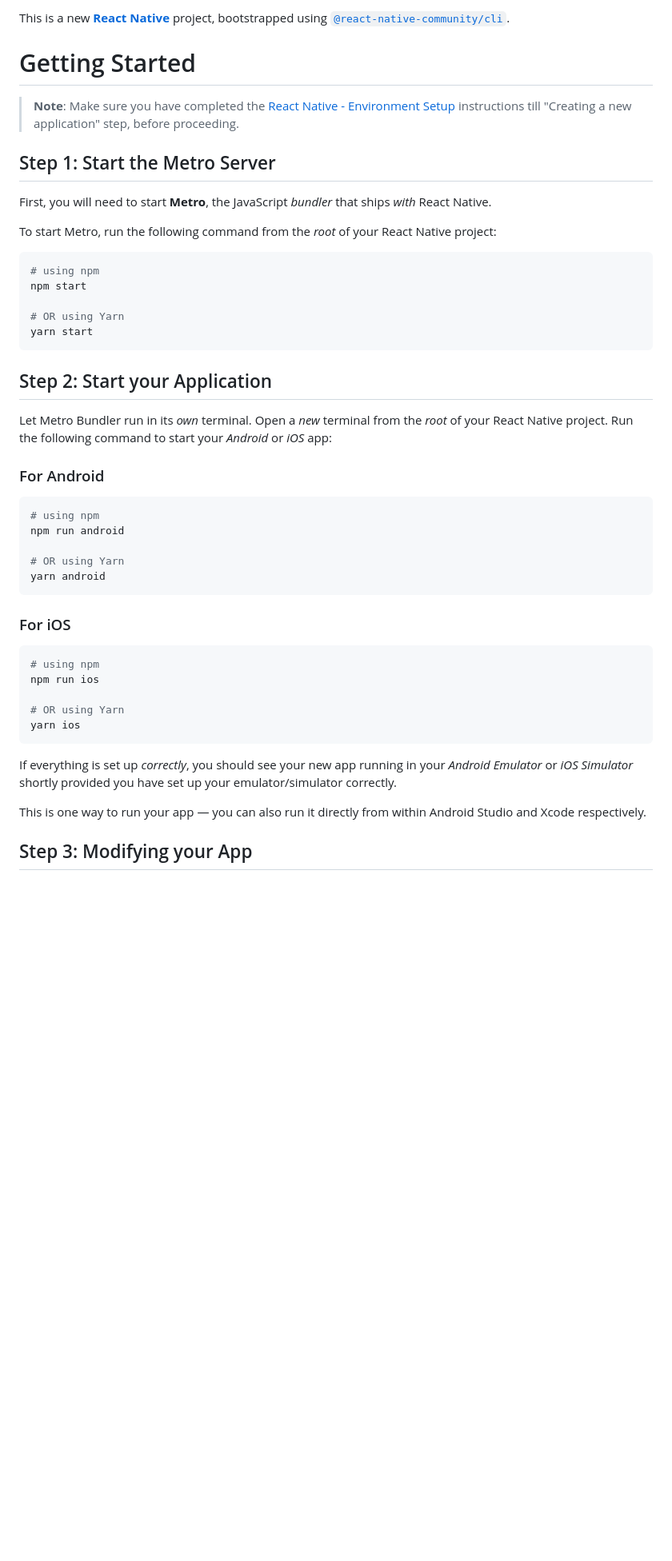
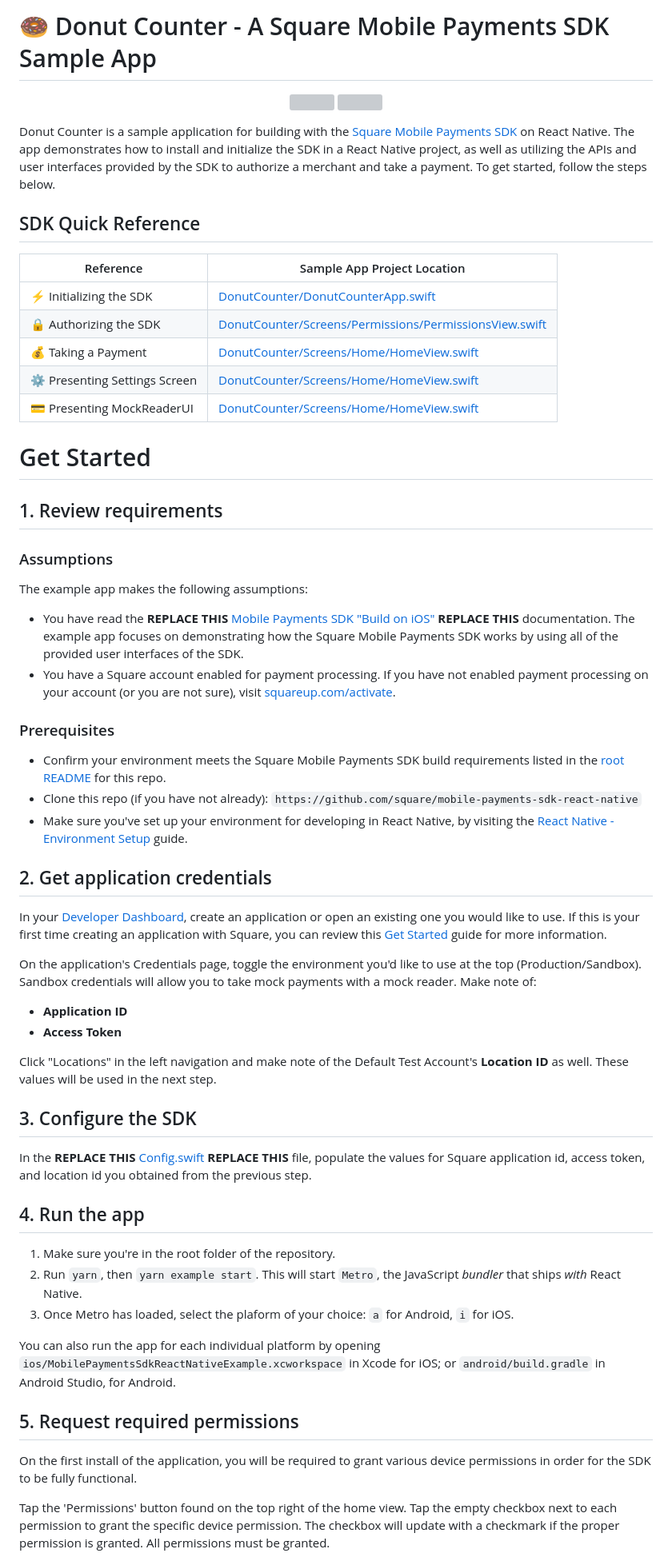
Before and after one commit to square/mobile-payments-sdk-react-native, a Markdown page: example/README.md, the part around one of its changes. Shown at 80% size. Rendered like a GitHub page; blank space fills up the shorter version; grey boxes are pictures that could not be loaded.

Commit message:
Update README.md
Add relevant docs to the sample app

````diff
--- a/example/README.md
+++ b/example/README.md
@@ -1,50 +1,61 @@
-This is a new [**React Native**](https://reactnative.dev) project, bootstrapped using [`@react-native-community/cli`](https://github.com/react-native-community/cli).
+# 🍩 Donut Counter - A Square Mobile Payments SDK Sample App
 
-# Getting Started
+<p align="center">
+<img src="../Images/donut-counter-home.png" width="300"/> <img src="../Images/donut-counter-take-payment.png" width="300"/>
+</p>
 
->**Note**: Make sure you have completed the [React Native - Environment Setup](https://reactnative.dev/docs/environment-setup) instructions till "Creating a new application" step, before proceeding.
+Donut Counter is a sample application for building with the [Square Mobile Payments SDK](https://developer.squareup.com/docs/mobile-payments-sdk) on React Native. The app demonstrates how to install and initialize the SDK in a React Native project, as well as utilizing the APIs and user interfaces provided by the SDK to authorize a merchant and take a payment. To get started, follow the steps below.
 
-## Step 1: Start the Metro Server
+## SDK Quick Reference
 
-First, you will need to start **Metro**, the JavaScript _bundler_ that ships _with_ React Native.
+| Reference                        | Sample App Project Location                   |
+| -------------------------------- | ----------------------------------------- |
+| ⚡️ Initializing the SDK          | [DonutCounter/DonutCounterApp.swift](./DonutCounter/DonutCounter/DonutCounterApp.swift#L15) |
+| 🔒 Authorizing the SDK           | [DonutCounter/Screens/Permissions/PermissionsView.swift](./DonutCounter/DonutCounter/Screens/Permissions/PermissionsView.swift#L192-L207) |
+| 💰 Taking a Payment              | [DonutCounter/Screens/Home/HomeView.swift](./DonutCounter/DonutCounter/Screens/Home/HomeView.swift#L155-L182) |
+| ⚙️ Presenting Settings Screen    | [DonutCounter/Screens/Home/HomeView.swift](./DonutCounter/DonutCounter/Screens/Home/HomeView.swift#L128-L136) |
+| 💳 Presenting MockReaderUI       | [DonutCounter/Screens/Home/HomeView.swift](./DonutCounter/DonutCounter/Screens/Home/HomeView.swift#L210-L228) |
 
-To start Metro, run the following command from the _root_ of your React Native project:
+# Get Started
 
-```bash
-# using npm
-npm start
+## 1. Review requirements
 
-# OR using Yarn
-yarn start
-```
+### Assumptions
+The example app makes the following assumptions:
 
-## Step 2: Start your Application
+* You have read the **REPLACE THIS** [Mobile Payments SDK "Build on iOS"](https://developer.squareup.com/docs/mobile-payments-sdk/ios) **REPLACE THIS** documentation. The example app focuses on demonstrating how the Square Mobile Payments SDK works by using all of the provided user interfaces of the SDK.
+* You have a Square account enabled for payment processing. If you have not
+  enabled payment processing on your account (or you are not sure), visit
+  [squareup.com/activate](https://squareup.com/activate).
 
-Let Metro Bundler run in its _own_ terminal. Open a _new_ terminal from the _root_ of your React Native project. Run the following command to start your _Android_ or _iOS_ app:
+### Prerequisites
 
-### For Android
+* Confirm your environment meets the Square Mobile Payments SDK build requirements listed in the [root README](../README.md) for this repo.
+* Clone this repo (if you have not already):
+  `https://github.com/square/mobile-payments-sdk-react-native`
+* Make sure you've set up your environment for developing in React Native, by visiting the [React Native - Environment Setup](https://reactnative.dev/docs/environment-setup) guide.
 
-```bash
-# using npm
-npm run android
+## 2. Get application credentials
+In your [Developer Dashboard](https://developer.squareup.com/apps), create an application or open an existing one you would like to use. If this is your first time creating an application with Square, you can review this [Get Started](https://developer.squareup.com/docs/square-get-started) guide for more information.
 
-# OR using Yarn
-yarn android
-```
+On the application's Credentials page, toggle the environment you'd like to use at the top (Production/Sandbox). Sandbox credentials will allow you to take mock payments with a mock reader. Make note of:
+* **Application ID**
+* **Access Token**
 
-### For iOS
+Click "Locations" in the left navigation and make note of the Default Test Account's **Location ID** as well. These values will be used in the next step.
 
-```bash
-# using npm
-npm run ios
+## 3. Configure the SDK
+In the **REPLACE THIS** [Config.swift](./Shared/Config.swift) **REPLACE THIS** file, populate the values for Square application id, access token, and location id you obtained from the previous step.
 
-# OR using Yarn
-yarn ios
-```
+## 4. Run the app
+1. Make sure you're in the root folder of the repository.
+2. Run `yarn`, then `yarn example start`. This will start `Metro`, the JavaScript _bundler_ that ships _with_ React Native.
+3. Once Metro has loaded, select the plaform of your choice: `a` for Android, `i` for iOS.
 
-If everything is set up _correctly_, you should see your new app running in your _Android Emulator_ or _iOS Simulator_ shortly provided you have set up your emulator/simulator correctly.
+You can also run the app for each individual platform by opening `ios/MobilePaymentsSdkReactNativeExample.xcworkspace` in Xcode for iOS; or `android/build.gradle` in Android Studio, for Android.
 
-This is one way to run your app — you can also run it directly from within Android Studio and Xcode respectively.
+## 5. Request required permissions
+On the first install of the application, you will be required to grant various device permissions in order for the SDK to be fully functional.
 
-## Step 3: Modifying your App
+Tap the 'Permissions' button found on the top right of the home view. Tap the empty checkbox next to each permission to grant the specific device permission. The checkbox will update with a checkmark if the proper permission is granted. All permissions must be granted.
 
````
Also changed, not shown: other parts of example/README.md (+32 -18 lines).
